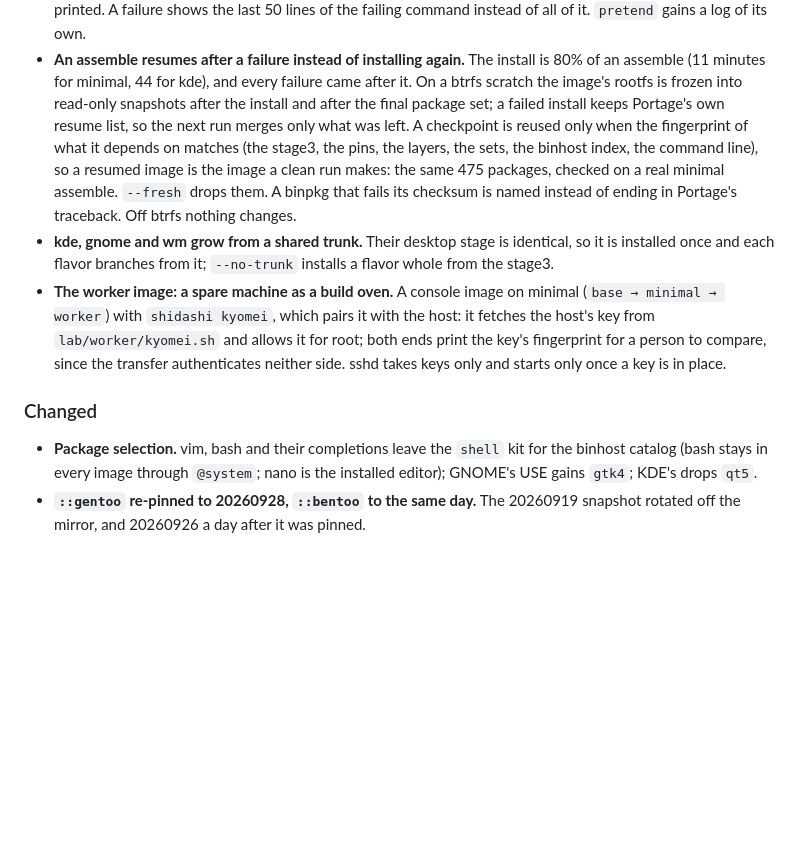
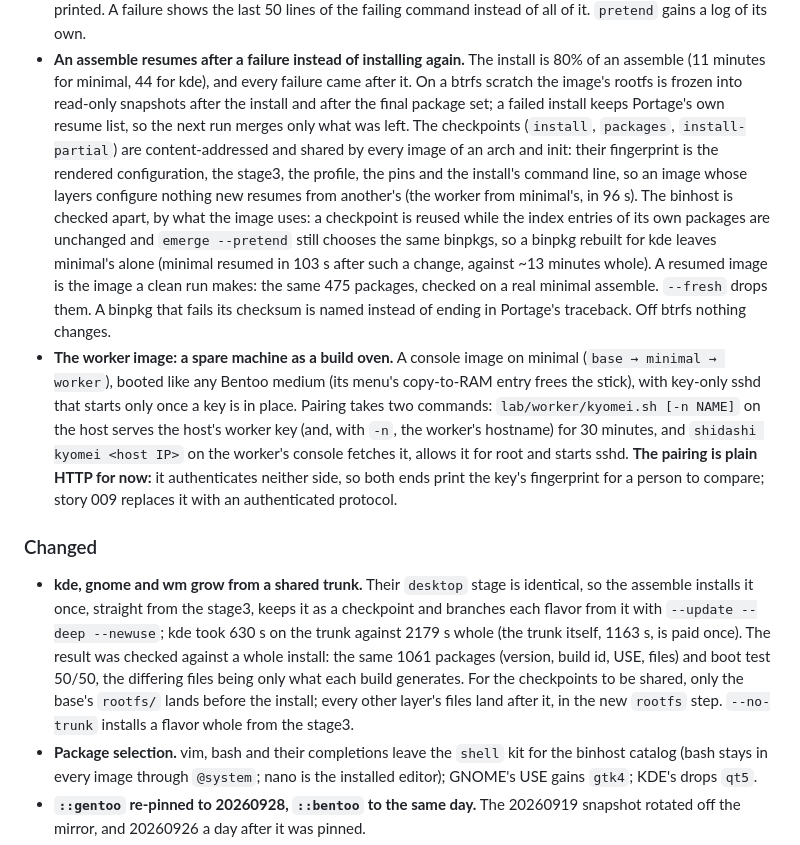
Before and after one commit to obentoo/shidashi, a Markdown page: CHANGELOG.md, the part around the change. GitHub-like rendering; blank space fills up the shorter version.

Commit message:
docs(008): changelog for the worker, the checkpoints and the trunk
Co-Authored-By: Claude Opus 5.5 <noreply@anthropic.com>

```diff
--- a/CHANGELOG.md
+++ b/CHANGELOG.md
@@ -33,24 +33,40 @@ and this project adheres to [Semantic Versioning](https://semver.org/spec/v2.0.0
   is 80% of an assemble (11 minutes for minimal, 44 for kde), and every failure came
   after it. On a btrfs scratch the image's rootfs is frozen into read-only snapshots
   after the install and after the final package set; a failed install keeps
-  Portage's own resume list, so the next run merges only what was left. A
-  checkpoint is reused only when the fingerprint of what it depends on matches (the
-  stage3, the pins, the layers, the sets, the binhost index, the command line), so a
-  resumed image is the image a clean run makes: the same 475 packages, checked on a
-  real minimal assemble. `--fresh` drops them. A binpkg that fails its checksum is
-  named instead of ending in Portage's traceback. Off btrfs nothing changes.
-- **kde, gnome and wm grow from a shared trunk.** Their desktop stage is identical,
-  so it is installed once and each flavor branches from it; `--no-trunk` installs a
-  flavor whole from the stage3.
+  Portage's own resume list, so the next run merges only what was left. The
+  checkpoints (`install`, `packages`, `install-partial`) are content-addressed and
+  shared by every image of an arch and init: their fingerprint is the rendered
+  configuration, the stage3, the profile, the pins and the install's command line,
+  so an image whose layers configure nothing new resumes from another's (the worker
+  from minimal's, in 96 s). The binhost is checked apart, by what the image uses: a
+  checkpoint is reused while the index entries of its own packages are unchanged and
+  `emerge --pretend` still chooses the same binpkgs, so a binpkg rebuilt for kde
+  leaves minimal's alone (minimal resumed in 103 s after such a change, against
+  ~13 minutes whole). A resumed image is the image a clean run makes: the same 475
+  packages, checked on a real minimal assemble. `--fresh` drops them. A binpkg that
+  fails its checksum is named instead of ending in Portage's traceback. Off btrfs
+  nothing changes.
 - **The worker image: a spare machine as a build oven.** A console image on
-  minimal (`base → minimal → worker`) with `shidashi kyomei`, which pairs it with the
-  host: it fetches the host's key from `lab/worker/kyomei.sh` and allows it for
-  root; both ends print the key's fingerprint for a person to compare, since the
-  transfer authenticates neither side. sshd takes keys only and starts only once a
-  key is in place.
+  minimal (`base → minimal → worker`), booted like any Bentoo medium (its menu's
+  copy-to-RAM entry frees the stick), with key-only sshd that starts only once a
+  key is in place. Pairing takes two commands: `lab/worker/kyomei.sh [-n NAME]` on
+  the host serves the host's worker key (and, with `-n`, the worker's hostname) for
+  30 minutes, and `shidashi kyomei <host IP>` on the worker's console fetches it,
+  allows it for root and starts sshd. **The pairing is plain HTTP for now:** it
+  authenticates neither side, so both ends print the key's fingerprint for a person
+  to compare; story 009 replaces it with an authenticated protocol.
 
 ### Changed
 
+- **kde, gnome and wm grow from a shared trunk.** Their `desktop` stage is
+  identical, so the assemble installs it once, straight from the stage3, keeps it as
+  a checkpoint and branches each flavor from it with `--update --deep --newuse`; kde
+  took 630 s on the trunk against 2179 s whole (the trunk itself, 1163 s, is paid
+  once). The result was checked against a whole install: the same 1061 packages
+  (version, build id, USE, files) and boot test 50/50, the differing files being
+  only what each build generates. For the checkpoints to be shared, only the base's
+  `rootfs/` lands before the install; every other layer's files land after it, in
+  the new `rootfs` step. `--no-trunk` installs a flavor whole from the stage3.
 - **Package selection.** vim, bash and their completions leave the `shell` kit for
   the binhost catalog (bash stays in every image through `@system`; nano is the
   installed editor); GNOME's USE gains `gtk4`; KDE's drops `qt5`.
```
